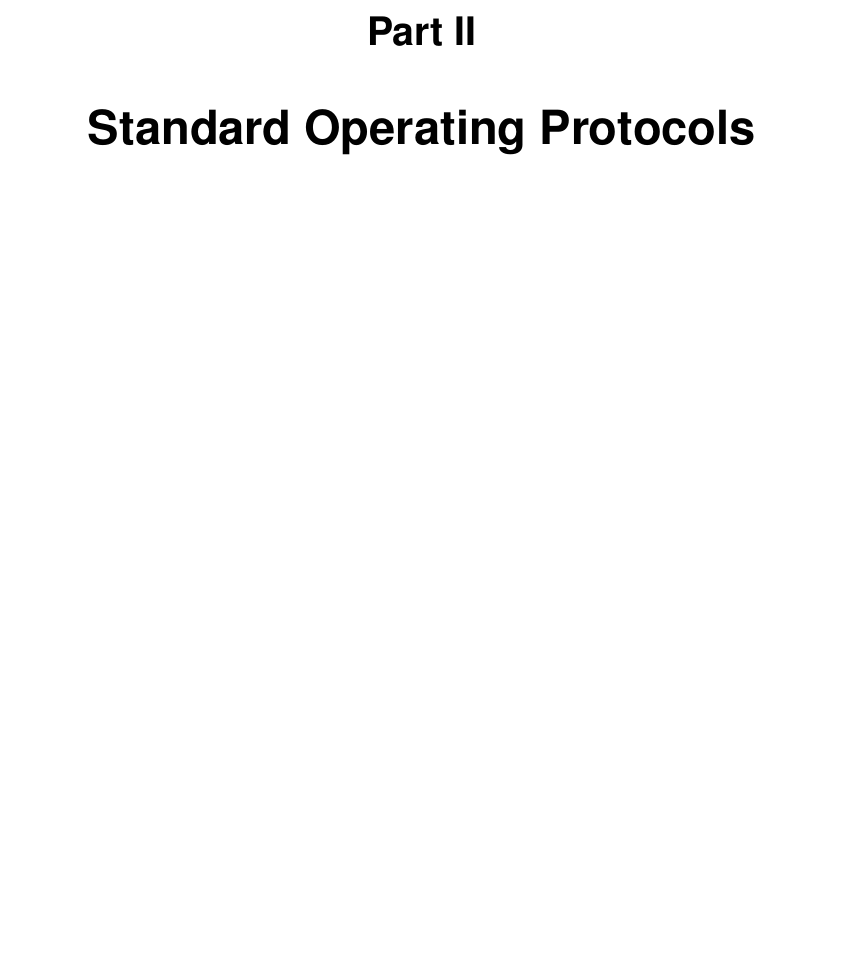
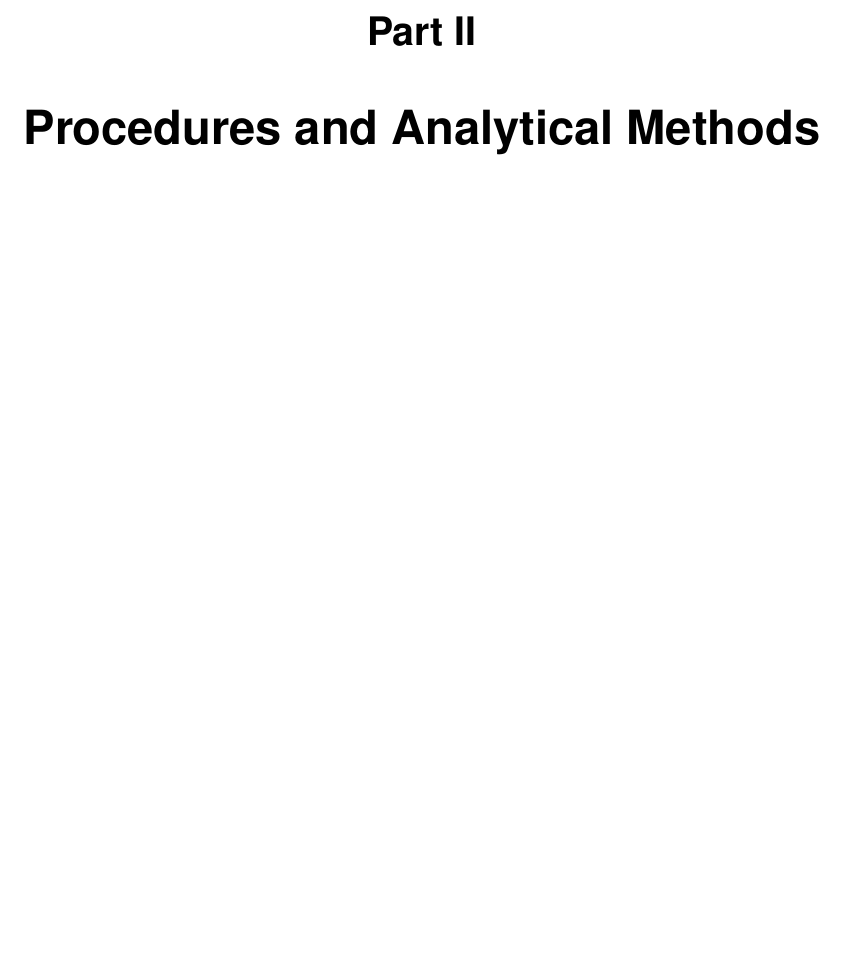
Before and after one commit to meganllarsen/SOP, a LaTeX thesis (WSLSOP.tex): part of page 17 of 20, cut so that both start at the same text. Compiled offline with pdfLaTeX.

```diff
--- a/WSLSOP.tex
+++ b/WSLSOP.tex
@@ -2,7 +2,7 @@
 
 \usepackage{booktabs}
 \usepackage{commath}
-
+\usepackage{hyperref}
 
 \begin{document}
 %% Title Page
@@ -38,7 +38,8 @@
 %% Laboratory User's Guide
 \include{./manuals/general}
 
-\part{Standard Operating Protocols}
+
+\hypertarget{Analytical}{\part{Procedures and Analytical Methods}}
 %% Standard Operating Protocols
 \include{./sops/SOPTemplate}
 
```
